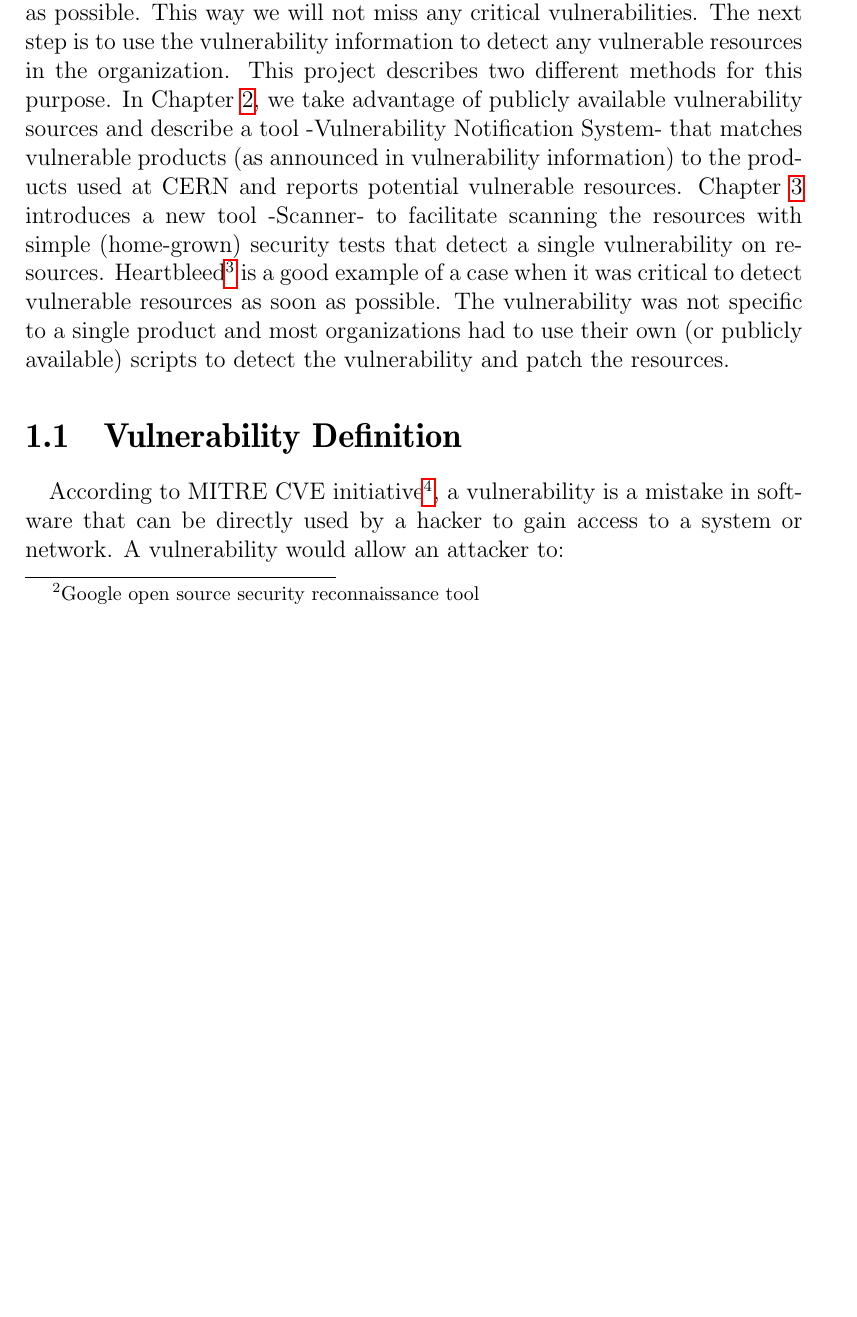
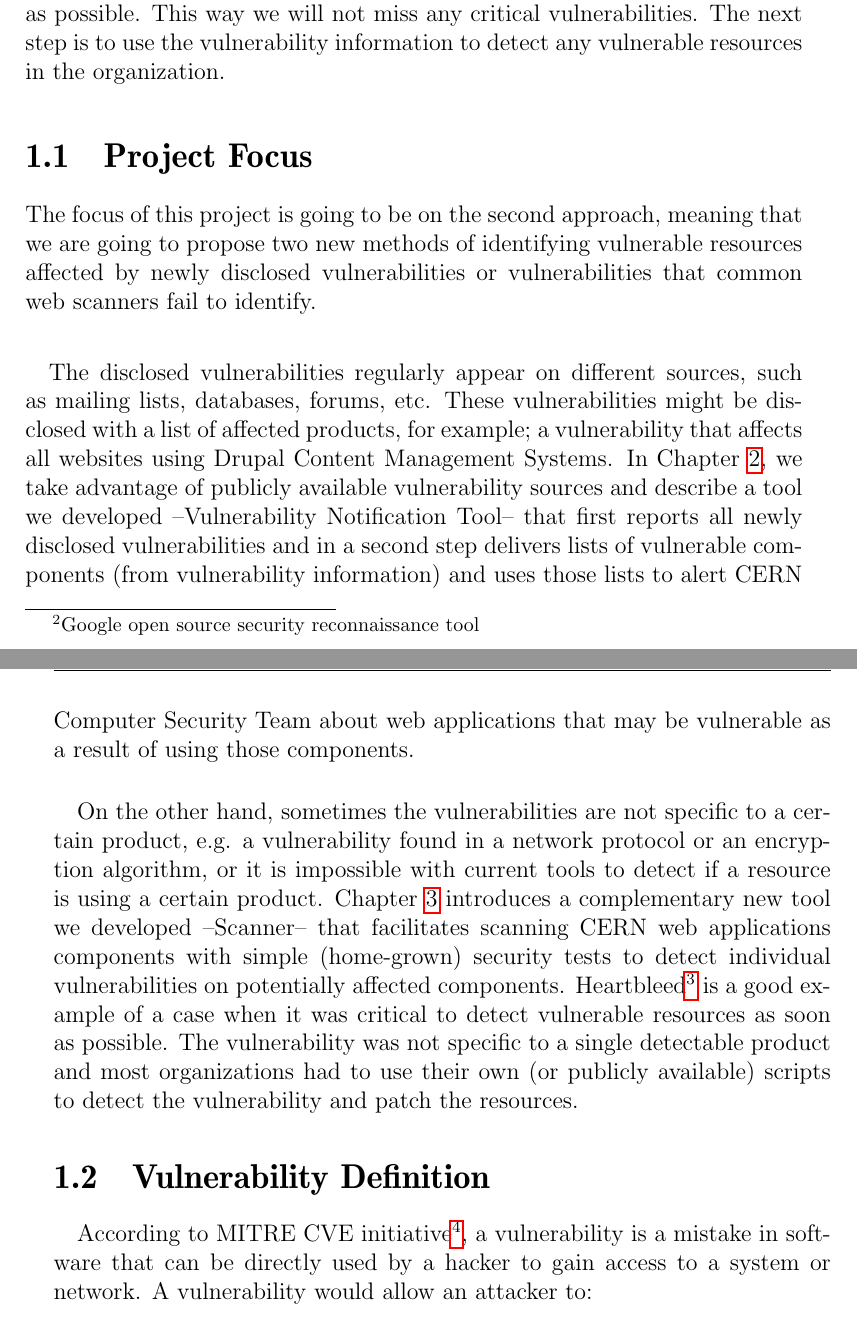
Before and after one commit to farzo/thesis, a LaTeX thesis (thesis.tex, which reads chap1-introduction.tex): part of page 10 of 54 before the commit and two parts of pages 10 and 11 of 54 after it, the two joined at a grey line, cut so that both start at the same text, the shorter picture padded with empty space. Compiled offline with pdfLaTeX.

Commit message:
janson fix intro

```diff
--- a/chap1-introduction.tex
+++ b/chap1-introduction.tex
@@ -9,7 +9,13 @@ Even if a web application is designed to be as secure as possible, vulnerabiliti
 \paragraph{}
 There are two main approaches for ensuring the security of web applications. The first approach is to use the available automatic scanning tools, such as Acunetix or Skipfish\footnote{Google open source security reconnaissance tool}, to detect vulnerabilities. Using this approach, we can find common vulnerabilities, but when a new vulnerability emerges we have to wait for the new version of the scanning tool to be released and include tests for the new vulnerability. Also, due to the complexity of these tools, it is a time consuming task to configure them for a specific scanning purpose.
 \paragraph{}
-The second approach is to keep an eye on vulnerability sources, databases, security mailing lists, etc. to get informed about new vulnerabilities as soon as possible. This way we will not miss any critical vulnerabilities. The next step is to use the vulnerability information to detect any vulnerable resources in the organization. This project describes two different methods for this purpose. In Chapter \ref{vulnerability-notification-tool}, we take advantage of publicly available vulnerability sources and describe a tool -Vulnerability Notification System- that matches  vulnerable products (as announced in vulnerability information) to the products used at CERN and reports potential vulnerable resources. Chapter \ref{scanner} introduces a new tool -Scanner- to facilitate scanning the resources with simple (home-grown) security tests that detect a single vulnerability on resources. Heartbleed\footnote{Critical OpenSSL vulnerability, discovered in April 2014} is a good example of a case when it was critical to detect vulnerable resources as soon as possible. The vulnerability was not specific to a single product and most organizations had to use their own (or publicly available) scripts to detect the vulnerability and patch the resources.
+The second approach is to keep an eye on vulnerability sources, databases, security mailing lists, etc. to get informed about new vulnerabilities as soon as possible. This way we will not miss any critical vulnerabilities. The next step is to use the vulnerability information to detect any vulnerable resources in the organization.
+\section{Project Focus}
+The focus of this project is going to be on the second approach, meaning that we are going to propose two new methods of identifying vulnerable resources affected by newly disclosed vulnerabilities or vulnerabilities that common web scanners fail to identify.
+\paragraph{}
+The disclosed vulnerabilities regularly appear on different sources, such as mailing lists, databases, forums, etc. These vulnerabilities might be disclosed with a list of affected products, for example; a vulnerability that affects all websites using Drupal Content Management Systems. In Chapter \ref{vulnerability-notification-tool}, we take advantage of publicly available vulnerability sources and describe a tool we developed --Vulnerability Notification Tool-- that first reports all newly disclosed vulnerabilities and in a second step delivers lists of vulnerable components (from vulnerability information) and uses those lists to alert CERN Computer Security Team about web applications that may be vulnerable as a result of using those components.
+\paragraph{}
+On the other hand, sometimes the vulnerabilities are not specific to a certain product, e.g. a vulnerability found in a network protocol or an encryption algorithm, or it is impossible with current tools to detect if a resource is using a certain product. Chapter \ref{scanner} introduces a complementary new tool we developed --Scanner-- that facilitates scanning CERN web applications components with simple (home-grown) security tests to detect individual vulnerabilities on potentially affected components. Heartbleed\footnote{Critical OpenSSL vulnerability, discovered in April 2014} is a good example of a case when it was critical to detect vulnerable resources as soon as possible. The vulnerability was not specific to a single detectable product and most organizations had to use their own (or publicly available) scripts to detect the vulnerability and patch the resources.
 
 \section{Vulnerability Definition}
 \paragraph{}
```
